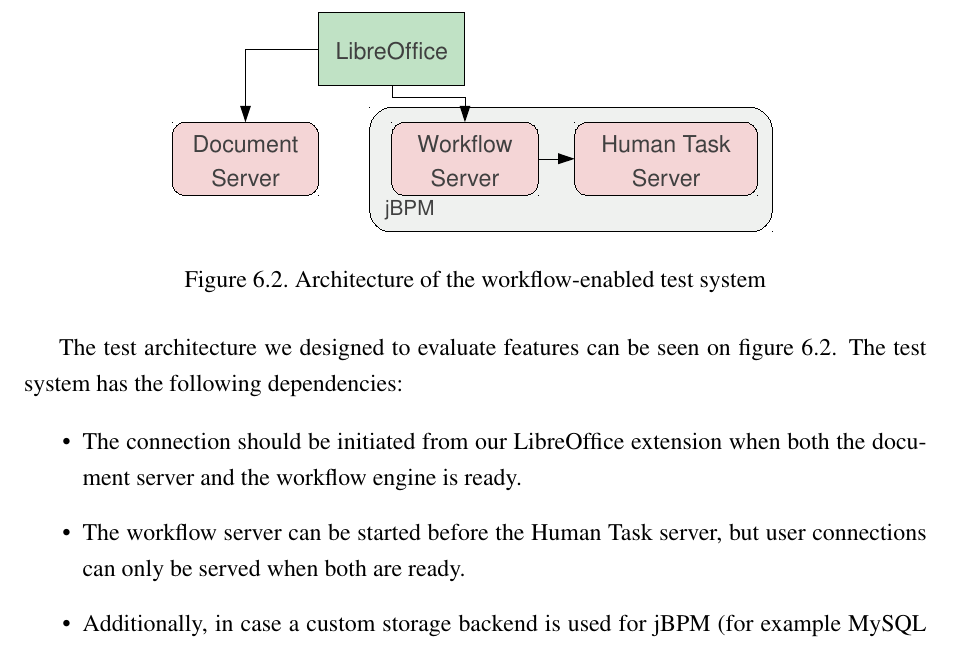
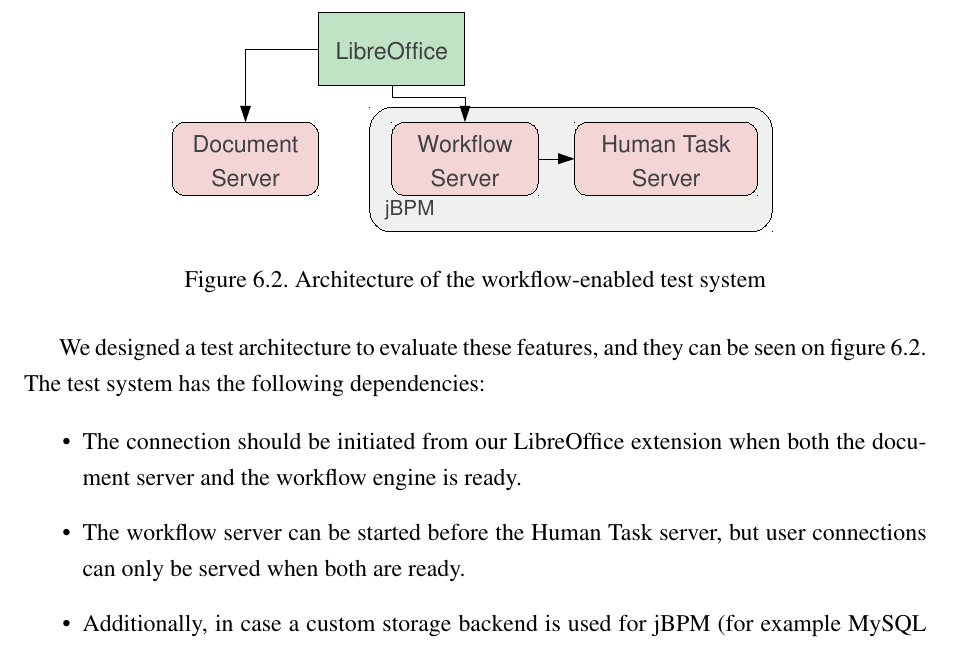
Before and after one commit to vmiklos/msc-thesis, a LaTeX thesis (doc/tex/thesis.tex, which reads doc/tex/evaluation.tex): part of page 68 of 81, cut so that both start at the same text. Compiled offline with pdfLaTeX.

Commit message:
missing and

```diff
--- a/doc/tex/evaluation.tex
+++ b/doc/tex/evaluation.tex
@@ -87,8 +87,9 @@
 \label{fig:test-arch-wf}
 \end{figure}
 
-The test architecture we designed to evaluate features can be seen on
-figure~\ref{fig:test-arch-wf}. The test system has the following dependencies:
+We designed a test architecture to evaluate these features, and they can be
+seen on figure~\ref{fig:test-arch-wf}. The test system has the following
+dependencies:
 
 \begin{itemize}
 \item The connection should be initiated from our LibreOffice extension when
```
